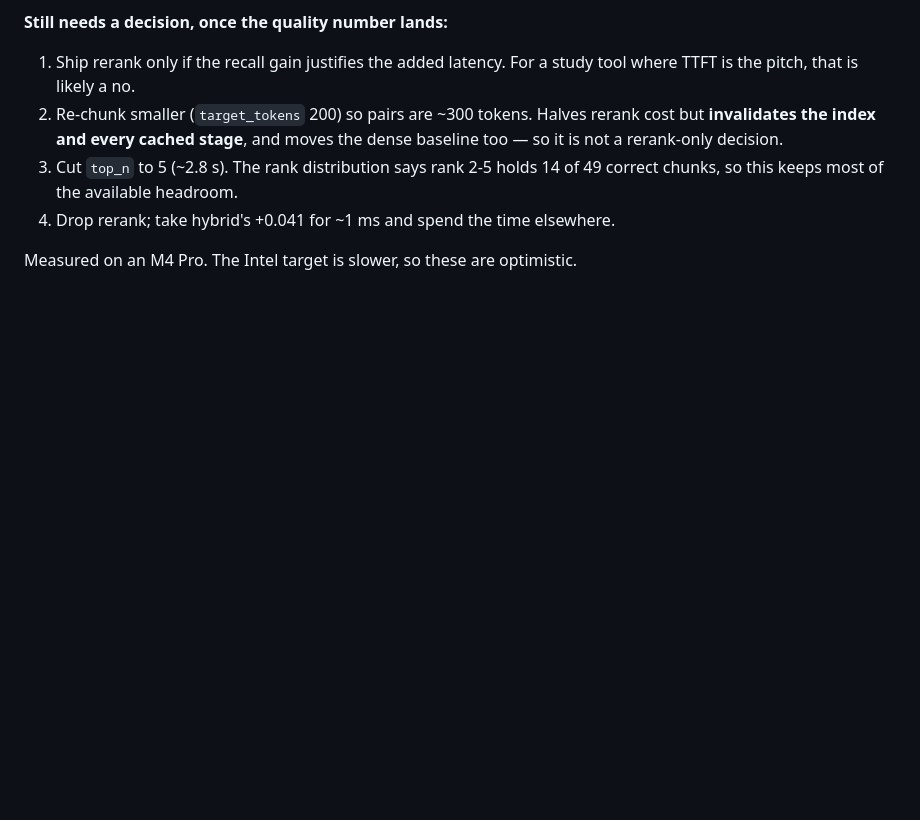
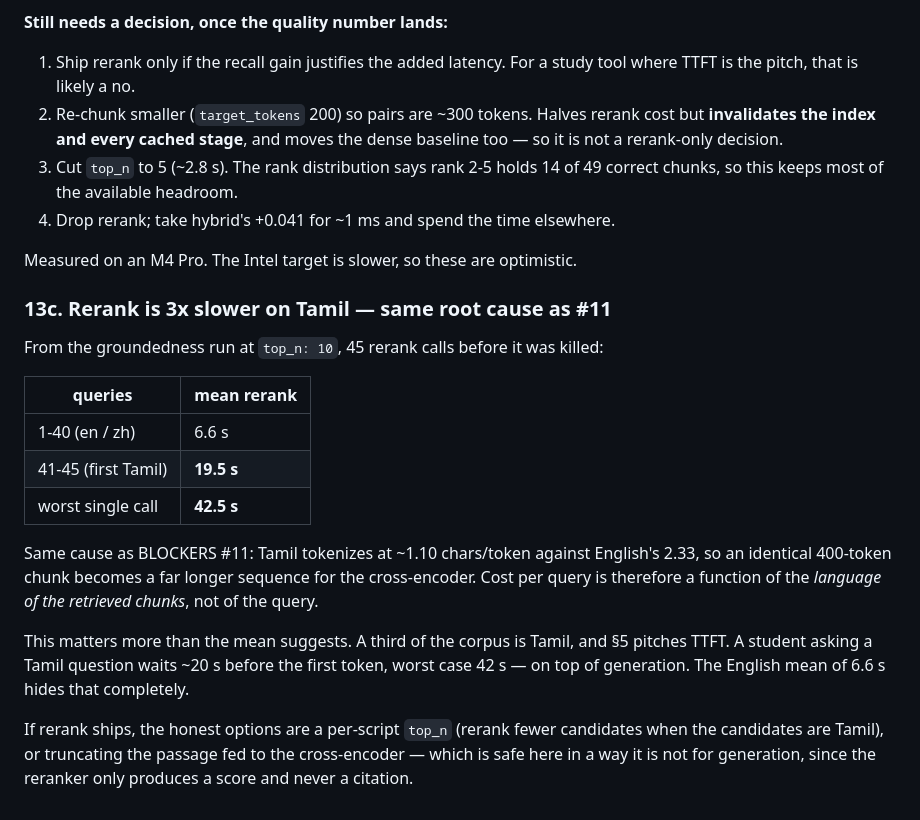
Before and after one commit to itzmaniss/StudyKaki, a Markdown page: BLOCKERS.md, the part around the change. Drawn GitHub-style; blank space fills up the shorter version.

Commit message:
docs: #13c - rerank is 3x slower on Tamil, same tokenizer density as #11

```diff
--- a/BLOCKERS.md
+++ b/BLOCKERS.md
@@ -1052,3 +1052,25 @@ below still stands even at 10.
 4. Drop rerank; take hybrid's +0.041 for ~1 ms and spend the time elsewhere.
 
 Measured on an M4 Pro. The Intel target is slower, so these are optimistic.
+
+### 13c. Rerank is 3x slower on Tamil — same root cause as #11
+
+From the groundedness run at `top_n: 10`, 45 rerank calls before it was killed:
+
+| queries | mean rerank |
+|---|---|
+| 1-40 (en / zh) | 6.6 s |
+| 41-45 (first Tamil) | **19.5 s** |
+| worst single call | **42.5 s** |
+
+Same cause as BLOCKERS #11: Tamil tokenizes at ~1.10 chars/token against English's 2.33, so an
+identical 400-token chunk becomes a far longer sequence for the cross-encoder. Cost per query is
+therefore a function of the *language of the retrieved chunks*, not of the query.
+
+This matters more than the mean suggests. A third of the corpus is Tamil, and §5 pitches TTFT.
+A student asking a Tamil question waits ~20 s before the first token, worst case 42 s — on top
+of generation. The English mean of 6.6 s hides that completely.
+
+If rerank ships, the honest options are a per-script `top_n` (rerank fewer candidates when the
+candidates are Tamil), or truncating the passage fed to the cross-encoder — which is safe here
+in a way it is not for generation, since the reranker only produces a score and never a citation.
```
